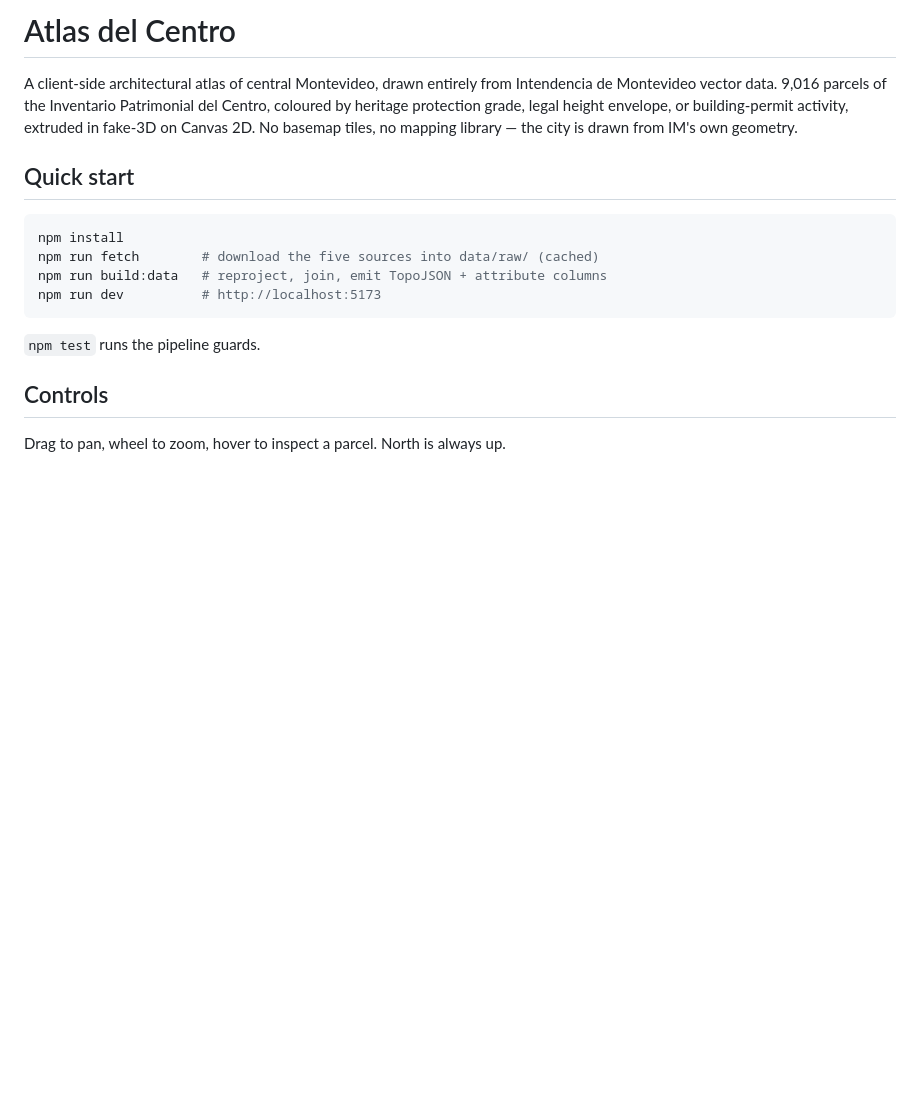
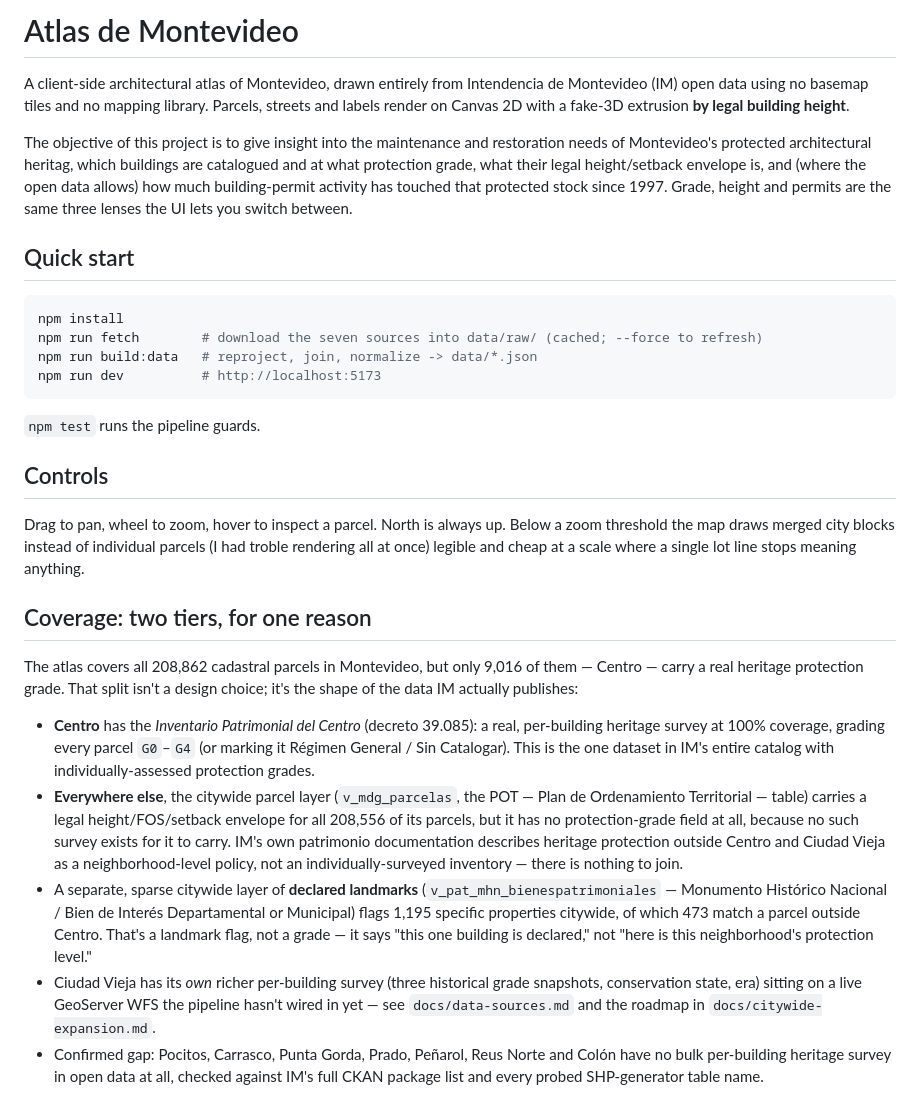
Before and after one commit to FelipeLecot/arq.mvd, a Markdown page: README.md, the part around one of its changes. Rendered like a GitHub page; blank space fills up the shorter version.

````diff
--- a/README.md
+++ b/README.md
@@ -1,17 +1,21 @@
-# Atlas del Centro
+# Atlas de Montevideo
 
-A client-side architectural atlas of central Montevideo, drawn entirely from Intendencia
-de Montevideo vector data. 9,016 parcels of the Inventario Patrimonial del Centro,
-coloured by heritage protection grade, legal height envelope, or building-permit activity,
-extruded in fake-3D on Canvas 2D. No basemap tiles, no mapping library — the city is drawn
-from IM's own geometry.
+A client-side architectural atlas of Montevideo, drawn entirely from Intendencia de Montevideo
+(IM) open data using no basemap tiles and no mapping library. Parcels, streets and labels render on
+Canvas 2D with a fake-3D extrusion **by legal building height**.
+
+The objective of this project is to give insight into the maintenance and restoration needs of
+Montevideo's protected architectural heritag, which buildings are catalogued and at what
+protection grade, what their legal height/setback envelope is, and (where the open data allows)
+how much building-permit activity has touched that protected stock since 1997. Grade, height and
+permits are the same three lenses the UI lets you switch between.
 
 ## Quick start
 
 ```bash
 npm install
-npm run fetch        # download the five sources into data/raw/ (cached)
-npm run build:data   # reproject, join, emit TopoJSON + attribute columns
+npm run fetch        # download the seven sources into data/raw/ (cached; --force to refresh)
+npm run build:data   # reproject, join, normalize -> data/*.json
 npm run dev          # http://localhost:5173
 ```
 
@@ -19,4 +23,34 @@ npm run dev          # http://localhost:5173
 
 ## Controls
 
-Drag to pan, wheel to zoom, hover to inspect a parcel. North is always up.
+Drag to pan, wheel to zoom, hover to inspect a parcel. North is always up. Below a zoom threshold
+the map draws merged city blocks instead of individual parcels (I had troble rendering all at once) legible and cheap at a scale
+where a single lot line stops meaning anything.
+
+## Coverage: two tiers, for one reason
+
+The atlas covers all 208,862 cadastral parcels in Montevideo, but only 9,016 of them — Centro —
+carry a real heritage protection grade. That split isn't a design choice; it's the shape of the
+data IM actually publishes:
+
+- **Centro** has the *Inventario Patrimonial del Centro* (decreto 39.085): a real, per-building
+  heritage survey at 100% coverage, grading every parcel `G0`–`G4` (or marking it Régimen General /
+  Sin Catalogar). This is the one dataset in IM's entire catalog with individually-assessed
+  protection grades.
+- **Everywhere else**, the citywide parcel layer (`v_mdg_parcelas`, the POT — Plan de Ordenamiento
+  Territorial — table) carries a legal height/FOS/setback envelope for all 208,556 of its parcels,
+  but it has no protection-grade field at all, because no such survey exists for it to carry. IM's
+  own patrimonio documentation describes heritage protection outside Centro and Ciudad Vieja as a
+  neighborhood-level policy, not an individually-surveyed inventory — there is nothing to join.
+- A separate, sparse citywide layer of **declared landmarks**
+  (`v_pat_mhn_bienespatrimoniales` — Monumento Histórico Nacional / Bien de Interés Departamental
+  or Municipal) flags 1,195 specific properties citywide, of which 473 match a parcel outside
+  Centro. That's a landmark flag, not a grade — it says "this one building is declared," not
+  "here is this neighborhood's protection level."
+- Ciudad Vieja has its *own* richer per-building survey (three historical grade snapshots,
+  conservation state, era) sitting on a live GeoServer WFS the pipeline hasn't wired in yet — see
+  `docs/data-sources.md` and the roadmap in `docs/citywide-expansion.md`.
+- Confirmed gap: Pocitos, Carrasco, Punta Gorda, Prado, Peñarol, Reus Norte and Colón have no
+  bulk per-building heritage survey in open data at all, checked against IM's full CKAN package
+  list and every probed SHP-generator table name.
+
````
Also changed, not shown: other parts of README.md (+108 -117 lines).
